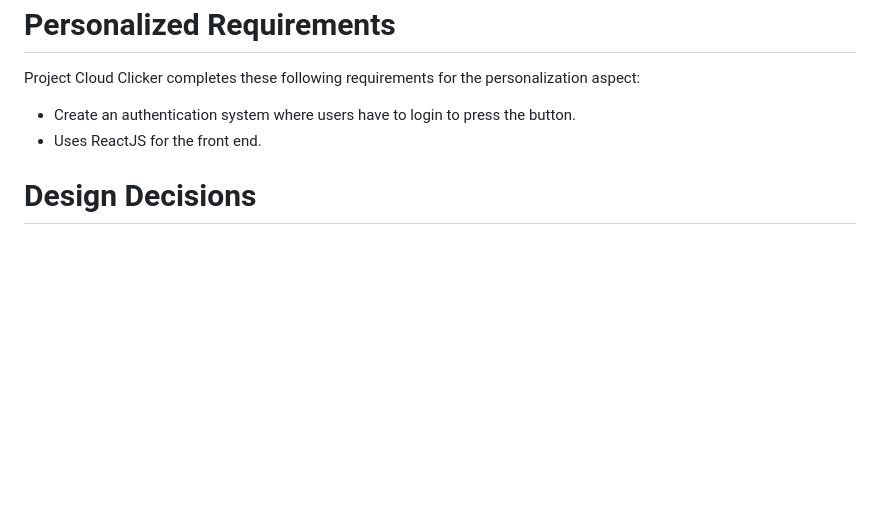
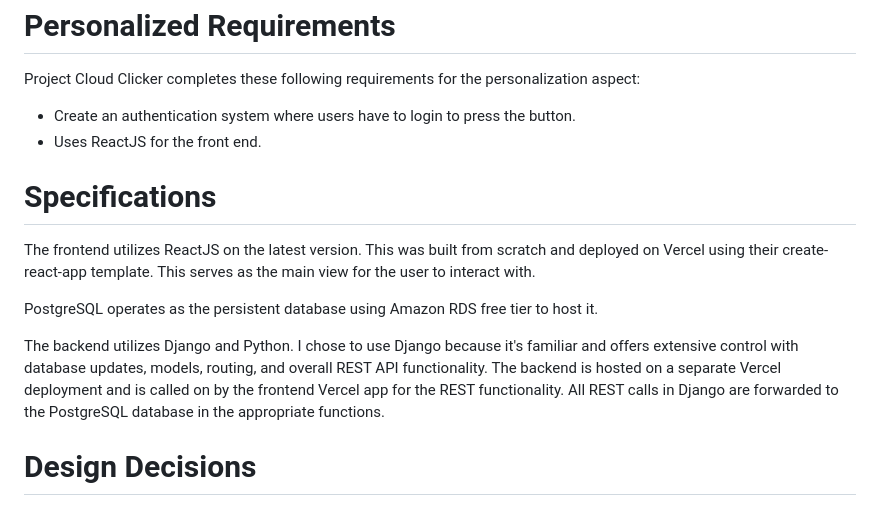
Before and after one commit to OmarAbdelmotaleb/ProjectWebsite, a Markdown page: README.md, the part around the change. Drawn GitHub-style; blank space fills up the shorter version.

```diff
--- a/README.md
+++ b/README.md
@@ -35,6 +35,15 @@ Project Cloud Clicker completes these following requirements for the personaliza
 - Create an authentication system where users have to login to press the button.
 - Uses ReactJS for the front end.
 
+# Specifications
+
+The frontend utilizes ReactJS on the latest version. This was built from scratch and deployed on Vercel using their create-react-app template. This serves as the main view for the user to interact with.
+
+PostgreSQL operates as the persistent database using Amazon RDS free tier to host it.
+
+The backend utilizes Django and Python. I chose to use Django because it's familiar and offers extensive control with database updates, models, routing, and overall REST API functionality. The backend is hosted on a separate Vercel deployment and is called on by the frontend Vercel app for the REST functionality. All REST calls in Django are forwarded to the PostgreSQL database in the appropriate functions.
+
+
 # Design Decisions
 
 I aimed to create a functional demonstration rather than a beautiful one. I decided the time should be spent on the functionality over aesthetics. The frontend would demonstrate a level of creativity and development knowledge, but focusing on the functionality means demonstrating the ability to build, deploy, and host a website in full, even if it looks a little ugly. That said, I went with ReactJS to at least have the basic functions down and can make simple, yet nice looking, tweaks to the page.
```
